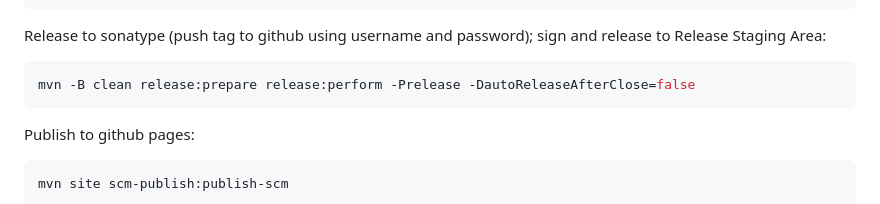
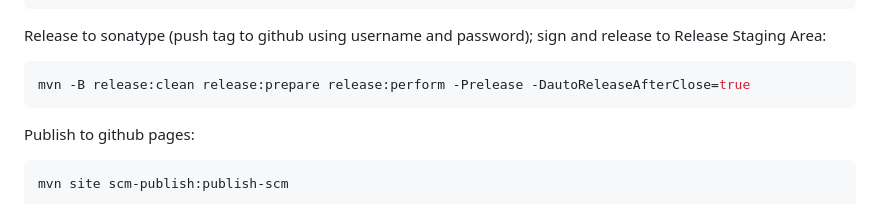
Before and after one commit to chensoul/chensoul-parent, a Markdown page: README.md, the part around the change. Drawn GitHub-style.

````diff
--- a/README.md
+++ b/README.md
@@ -98,7 +98,7 @@ mvn -B clean deploy -Prelease
 Release to sonatype (push tag to github using username and password); sign and release to Release Staging Area:
 
 ```bash
-mvn -B clean release:prepare release:perform -Prelease -DautoReleaseAfterClose=false
+mvn -B release:clean release:prepare release:perform -Prelease -DautoReleaseAfterClose=true
 ```
 
 Publish to github pages:
````
